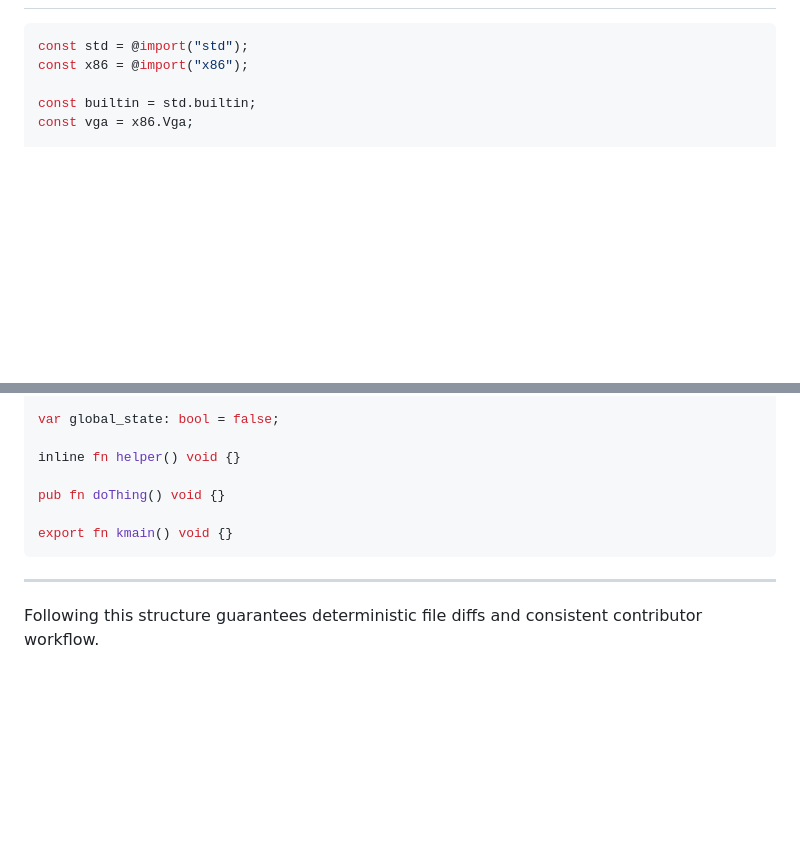
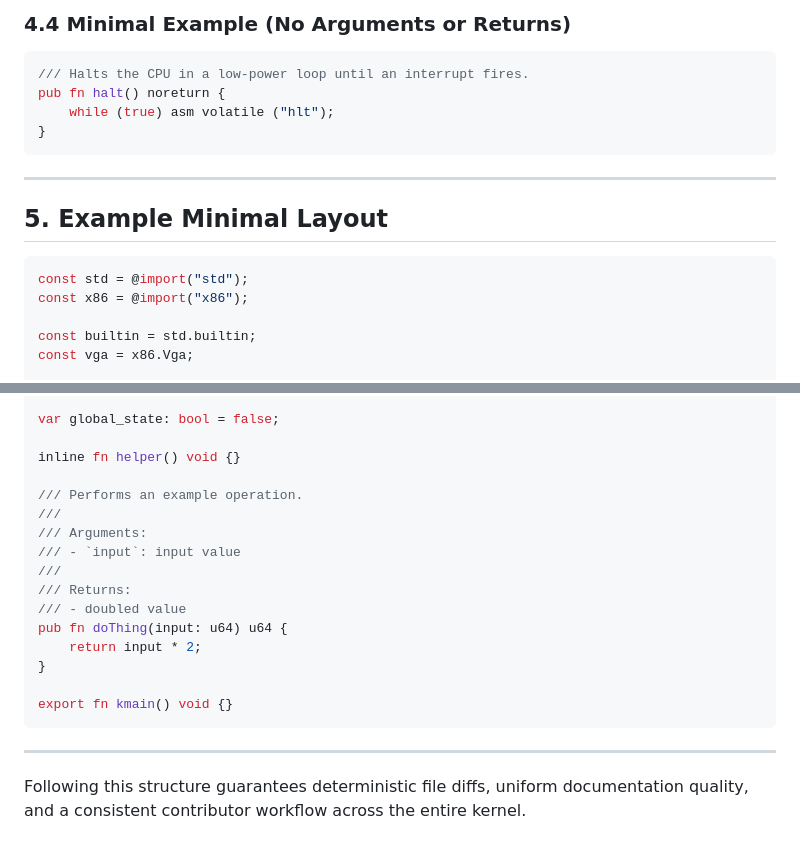
Before and after one commit to AlecFessler/Zag, a Markdown page: README.md, 2 parts joined by grey strips. Rendered like a GitHub page; blank space fills up the shorter version.

Commit message:
updated readme.md with doc comment formatting expectations

````diff
--- a/README.md
+++ b/README.md
@@ -89,3 +161,15 @@ Within each category:
+### 4.4 Minimal Example (No Arguments or Returns)
+
+```zig
+/// Halts the CPU in a low-power loop until an interrupt fires.
+pub fn halt() noreturn {
+    while (true) asm volatile ("hlt");
+}
+```
+
+---
+
+## 5. Example Minimal Layout
 
 ```zig
 const std = @import("std");
@@ -106,11 +190,20 @@ var global_state: bool = false;
 
 inline fn helper() void {}
 
-pub fn doThing() void {}
+/// Performs an example operation.
+///
+/// Arguments:
+/// - `input`: input value
+///
+/// Returns:
+/// - doubled value
+pub fn doThing(input: u64) u64 {
+    return input * 2;
+}
 
 export fn kmain() void {}
 ```
 
 ---
 
-Following this structure guarantees deterministic file diffs and consistent contributor workflow.
+Following this structure guarantees deterministic file diffs, uniform documentation quality, and a consistent contributor workflow across the entire kernel.
````
Also changed, not shown: other parts of README.md (+73 -1 lines).
